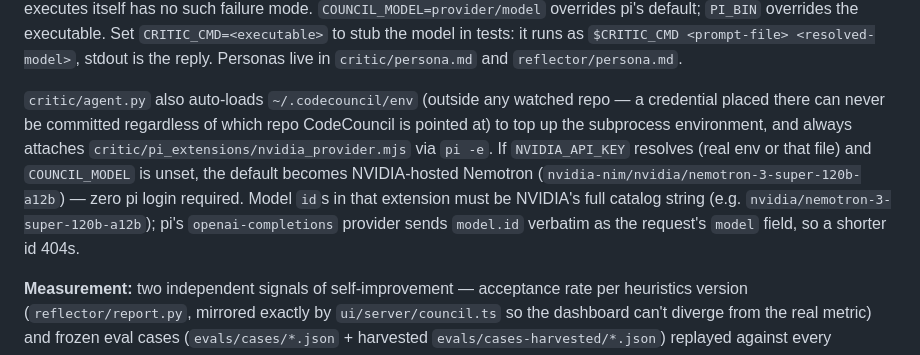
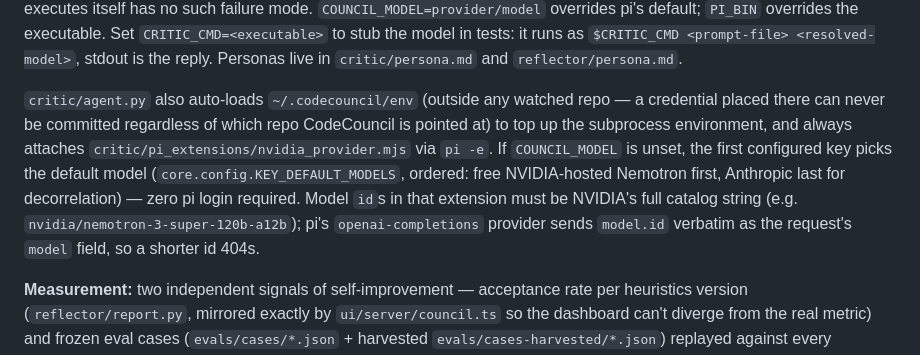
Before and after one commit to adigo-pro/CodeCouncil, a Markdown page: CLAUDE.md, the part around the change. Rendered like a GitHub page.

```diff
--- a/CLAUDE.md
+++ b/CLAUDE.md
@@ -51,7 +51,7 @@ Four loops communicating **only through NDJSON/JSON files** in the watched repo'
 
 **Model boundary:** all model calls go through `critic/agent.py` — one non-interactive [pi](https://pi.dev) turn (`pi -p --no-session --no-tools …`, persona via `--system-prompt`). Judgment turns get no tools; verification turns also get no tools — the model instead writes a self-contained repro SCRIPT, which the harness (not the model) then executes in a throwaway staging directory (`critic/verify.py`, sharing `critic/probe.py`'s `run_script`), so repros never touch the watched repo. This replaced an earlier tool-enabled (`read,bash`) verification turn: the NVIDIA/pi backend frequently emitted its tool calls as literal, never-executed text, which made verification land "inconclusive" and withheld true findings — a script the harness executes itself has no such failure mode. `COUNCIL_MODEL=provider/model` overrides pi's default; `PI_BIN` overrides the executable. Set `CRITIC_CMD=<executable>` to stub the model in tests: it runs as `$CRITIC_CMD <prompt-file> <resolved-model>`, stdout is the reply. Personas live in `critic/persona.md` and `reflector/persona.md`.
 
-`critic/agent.py` also auto-loads `~/.codecouncil/env` (outside any watched repo — a credential placed there can never be committed regardless of which repo CodeCouncil is pointed at) to top up the subprocess environment, and always attaches `critic/pi_extensions/nvidia_provider.mjs` via `pi -e`. If `NVIDIA_API_KEY` resolves (real env or that file) and `COUNCIL_MODEL` is unset, the default becomes NVIDIA-hosted Nemotron (`nvidia-nim/nvidia/nemotron-3-super-120b-a12b`) — zero pi login required. Model `id`s in that extension must be NVIDIA's full catalog string (e.g. `nvidia/nemotron-3-super-120b-a12b`); pi's `openai-completions` provider sends `model.id` verbatim as the request's `model` field, so a shorter id 404s.
+`critic/agent.py` also auto-loads `~/.codecouncil/env` (outside any watched repo — a credential placed there can never be committed regardless of which repo CodeCouncil is pointed at) to top up the subprocess environment, and always attaches `critic/pi_extensions/nvidia_provider.mjs` via `pi -e`. If `COUNCIL_MODEL` is unset, the first configured key picks the default model (`core.config.KEY_DEFAULT_MODELS`, ordered: free NVIDIA-hosted Nemotron first, Anthropic last for decorrelation) — zero pi login required. Model `id`s in that extension must be NVIDIA's full catalog string (e.g. `nvidia/nemotron-3-super-120b-a12b`); pi's `openai-completions` provider sends `model.id` verbatim as the request's `model` field, so a shorter id 404s.
 
 **Measurement:** two independent signals of self-improvement — acceptance rate per heuristics version (`reflector/report.py`, mirrored exactly by `ui/server/council.ts` so the dashboard can't diverge from the real metric) and frozen eval cases (`evals/cases/*.json` + harvested `evals/cases-harvested/*.json`) replayed against every heuristics version. The signals are deliberately kept separate: the rewrite gate uses eval scores, rollback uses in-the-wild acceptance — never mix them.
 
```
Also changed, not shown: README.md (+14 -7 lines).
